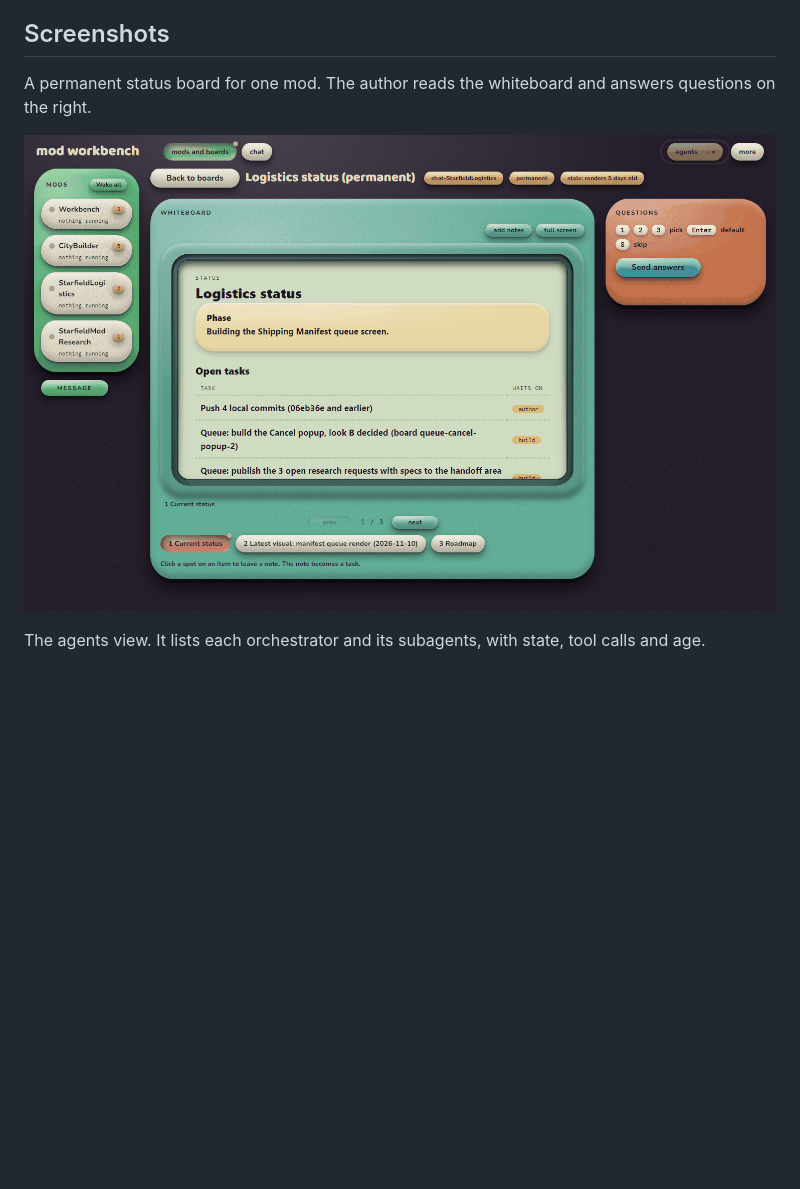
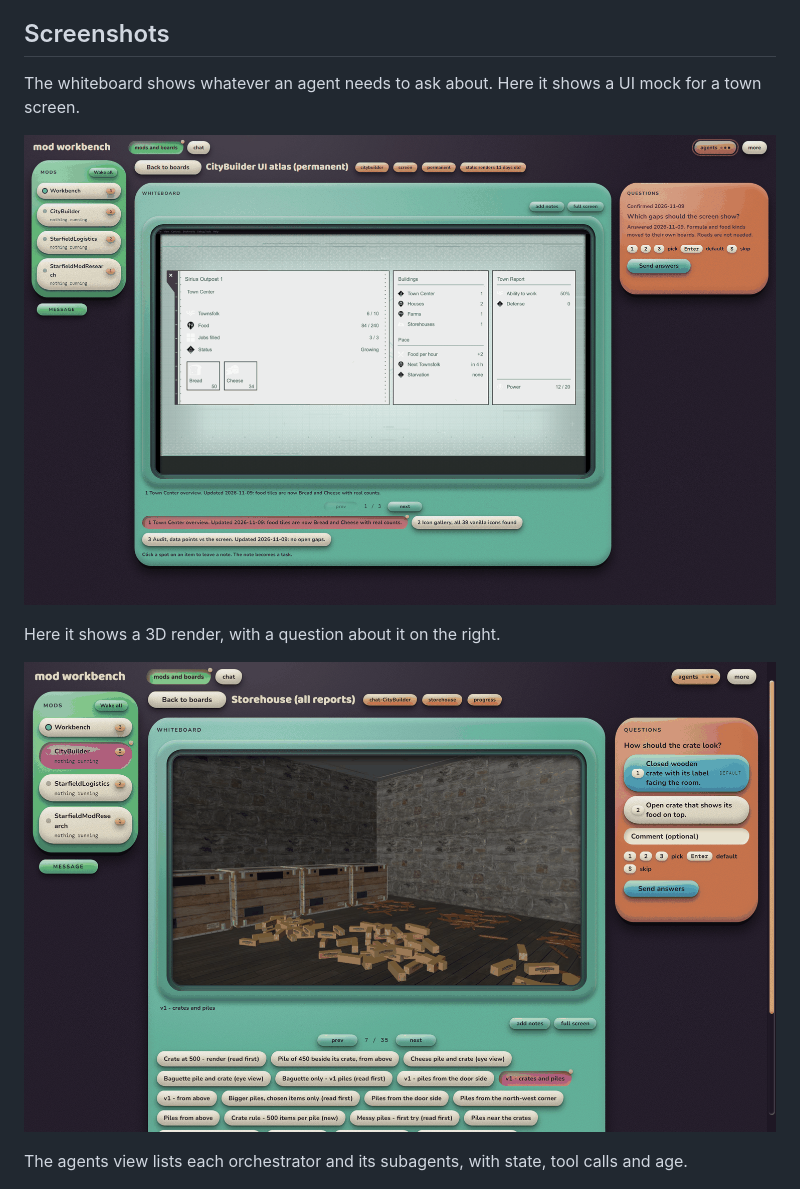
Before and after one commit to nicholas-ds/mod-workbench, a Markdown page: README.md, the part around the change. GitHub-like rendering; pictures changed too: docs/img/board-mod-status.png (deleted), docs/img/whiteboard-storehouse.png (added), docs/img/whiteboard-ui-atlas.png (added); blank space fills up the shorter version.

Commit message:
Show whiteboard screenshots in README

```diff
--- a/README.md
+++ b/README.md
@@ -6,11 +6,15 @@ Each question has a default answer, so the agents do not wait. It was built for
 
 ## Screenshots
 
-A permanent status board for one mod. The author reads the whiteboard and answers questions on the right.
+The whiteboard shows whatever an agent needs to ask about. Here it shows a UI mock for a town screen.
 
-![A permanent status board](docs/img/board-mod-status.png)
+![A UI mock on the whiteboard](docs/img/whiteboard-ui-atlas.png)
 
-The agents view. It lists each orchestrator and its subagents, with state, tool calls and age.
+Here it shows a 3D render, with a question about it on the right.
+
+![A 3D render on the whiteboard](docs/img/whiteboard-storehouse.png)
+
+The agents view lists each orchestrator and its subagents, with state, tool calls and age.
 
 ![The agents view](docs/img/orchestration.png)
 
```
